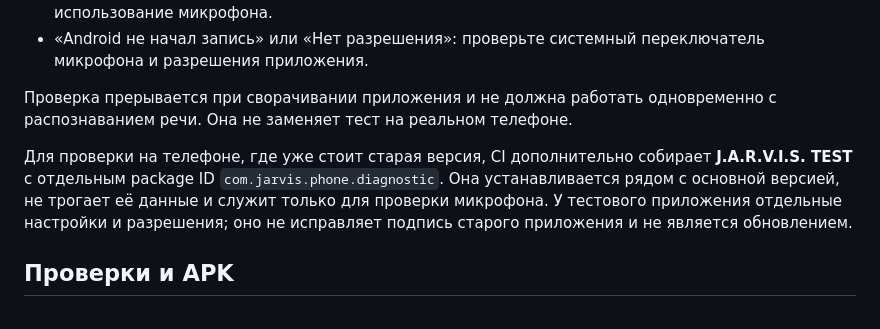
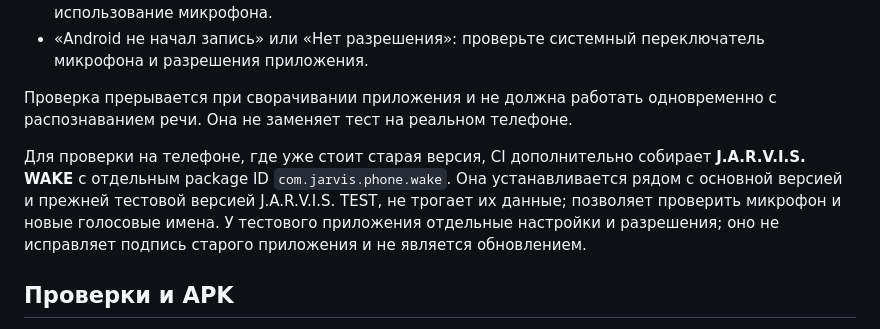
Before and after one commit to 89681505031/Jarvismobaile, a Markdown page: README.md, the part around the change. Drawn GitHub-style.

Commit message:
Clarify side-by-side persona wake testing

```diff
--- a/README.md
+++ b/README.md
@@ -26,7 +26,7 @@ Android SpeechRecognizer работает короткими сессиями и
 
 Проверка прерывается при сворачивании приложения и не должна работать одновременно с распознаванием речи. Она не заменяет тест на реальном телефоне.
 
-Для проверки на телефоне, где уже стоит старая версия, CI дополнительно собирает **J.A.R.V.I.S. TEST** с отдельным package ID `com.jarvis.phone.diagnostic`. Она устанавливается рядом с основной версией, не трогает её данные и служит только для проверки микрофона. У тестового приложения отдельные настройки и разрешения; оно не исправляет подпись старого приложения и не является обновлением.
+Для проверки на телефоне, где уже стоит старая версия, CI дополнительно собирает **J.A.R.V.I.S. WAKE** с отдельным package ID `com.jarvis.phone.wake`. Она устанавливается рядом с основной версией и прежней тестовой версией J.A.R.V.I.S. TEST, не трогает их данные; позволяет проверить микрофон и новые голосовые имена. У тестового приложения отдельные настройки и разрешения; оно не исправляет подпись старого приложения и не является обновлением.
 
 ## Проверки и APK
 
```
